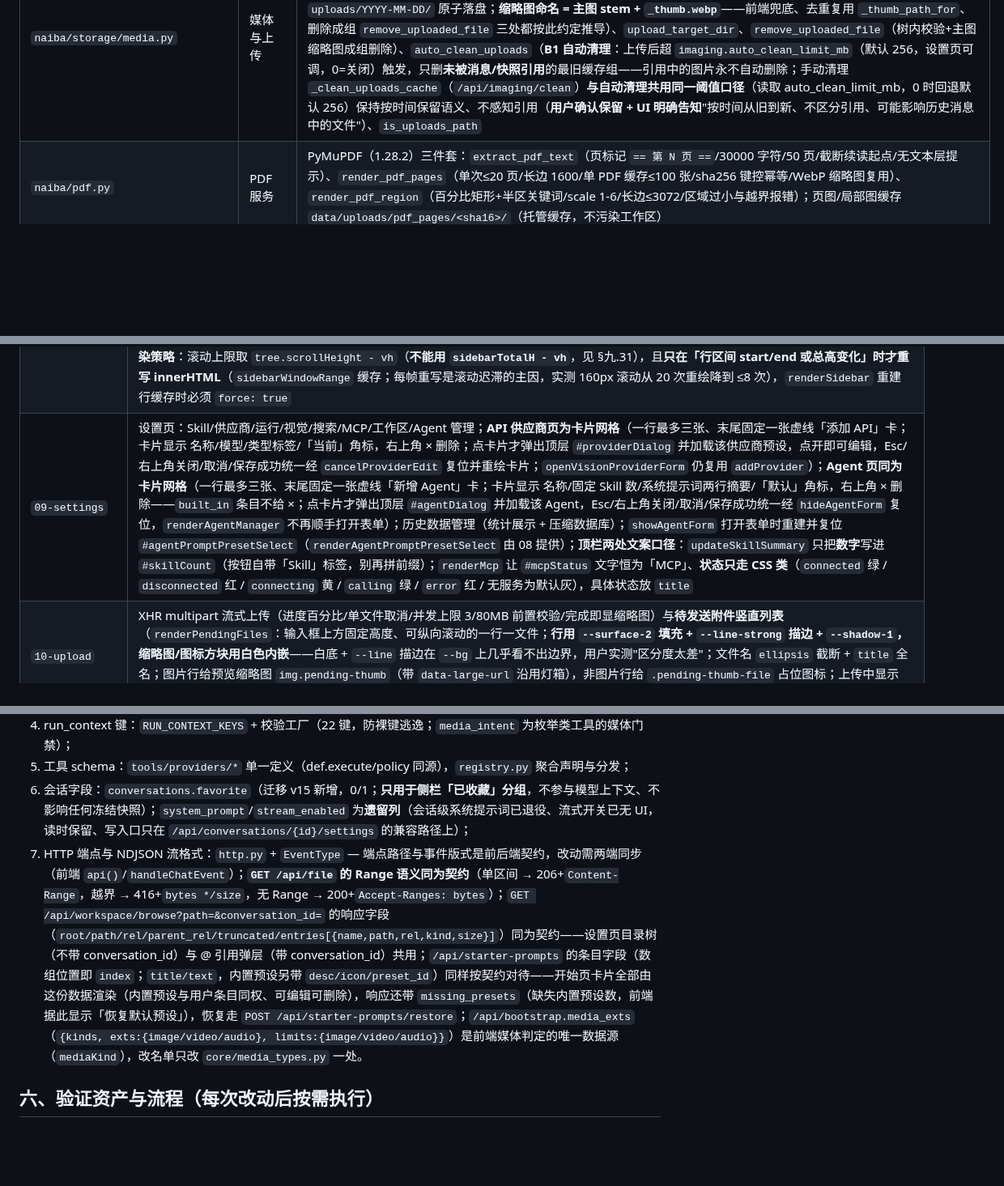
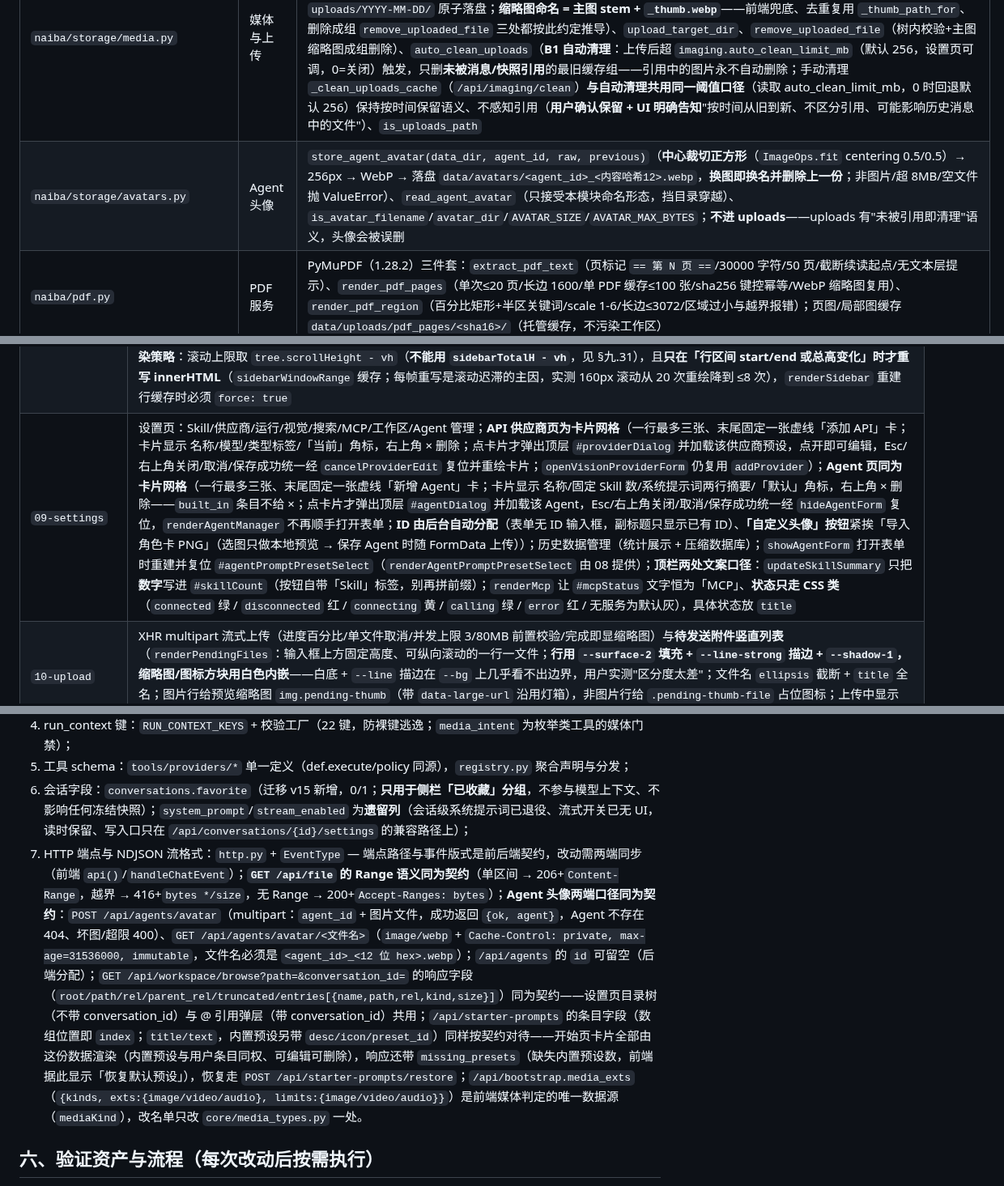
Before and after one commit to yc883123/naiba-chat, a Markdown page: 项目维护说明（修改代码前必读）.md, 3 parts joined by grey strips. Shown at 81% size. GitHub-like rendering; blank space fills up the shorter version.

```diff
--- a/项目维护说明（修改代码前必读）.md
+++ b/项目维护说明（修改代码前必读）.md
@@ -107,6 +107,7 @@
 | `naiba/storage/job_media.py` | Job 产物写回 | `JobMediaWriter.write_back(job)`（**异步 Job 终态把产物挂回发起它的助手消息**：`parent_job_id` → Run(kind∈chat/plan_execute) → 该会话 `metadata.run_id` 匹配的助手消息（优先 Run `detail.message_id`）→ 用 `MediaCollector` + `JOB_MEDIA_DECLARATIONS` 采集 → 挂到"调用该 Job 的那次工具调用"（按 result 里的 job_id 匹配 tool_runs/activity），匹配不到则并入消息级 `attachments` → `storage.update_message_metadata` 就地更新并推进 `conversations.updated_at`；幂等按来源去重，消息已删/写回失败安全放弃） |
 | `naiba/storage/media_collect.py` | 媒体采集器 | `MediaCollector.collect(run, declaration, intent=False)`（**工具产出点唯一采集入口**：原始 result 只在那里可见；只对成功且非 `NEED_CONFIRM` 的结果提取——失败信息里的路径不是产物；声明驱动 `policy`（never/intent_gated/inline）与 `extract`（none/structured/scan）；候选**先按分桶上限预截断再落盘**，避免一次列目录拷几百张图卡住；结构化记录优先、文本路径兜底——**URL 只去尾部标点并以首个 CJK 字符为界（查询串 `?&=` 必须保留），Windows 路径在散文终止符处截断**；同来源/同名/同内容三级去重；**托管缓存按内容哈希落盘**（`<内容哈希16>_<name>`：ComfyUI 复用文件名时来源不变而内容已变，按来源缓存会显示旧图）并生成缩略图，失败记日志并保留原来源）→ `{media:[{kind,name,source,thumb_path}], truncated}` |
 | `naiba/storage/media.py` | 媒体与上传 | 缩略图/上传缓存/清理族（显式传 data_dir/workspace_dir；`IMAGE_SUFFIXES` = `core/media_types.IMAGE_PROCESS_EXTS`（**压缩**格式）、`THUMB_SOURCE_SUFFIXES` = 压缩格式 ∪ `.gif`（**可出缩略图**格式，GIF 取首帧、原图动画不动））；**上传管理族**（2026-09）：`store_uploaded_file`（图片压缩/缩略图 + 内容级去重（同大小候选+sha256 命中复用）+ 分日目录 `uploads/YYYY-MM-DD/` 原子落盘；**缩略图命名 = 主图 stem + `_thumb.webp`**——前端兜底、去重复用 `_thumb_path_for`、删除成组 `remove_uploaded_file` 三处都按此约定推导）、`upload_target_dir`、`remove_uploaded_file`（树内校验+主图缩略图成组删除）、`auto_clean_uploads`（**B1 自动清理**：上传后超 `imaging.auto_clean_limit_mb`（默认 256，设置页可调，0=关闭）触发，只删**未被消息/快照引用**的最旧缓存组——引用中的图片永不自动删除；手动清理 `_clean_uploads_cache`（`/api/imaging/clean`）**与自动清理共用同一阈值口径**（读取 auto_clean_limit_mb，0 时回退默认 256）保持按时间保留语义、不感知引用（**用户确认保留 + UI 明确告知**"按时间从旧到新、不区分引用、可能影响历史消息中的文件"）、`is_uploads_path` |
+| `naiba/storage/avatars.py` | Agent 头像 | `store_agent_avatar(data_dir, agent_id, raw, previous)`（**中心裁切正方形**（`ImageOps.fit` centering 0.5/0.5）→ 256px → WebP → 落盘 `data/avatars/<agent_id>_<内容哈希12>.webp`，**换图即换名并删除上一份**；非图片/超 8MB/空文件抛 ValueError）、`read_agent_avatar`（只接受本模块命名形态，挡目录穿越）、`is_avatar_filename`/`avatar_dir`/`AVATAR_SIZE`/`AVATAR_MAX_BYTES`；**不进 uploads**——uploads 有"未被引用即清理"语义，头像会被误删 |
 | `naiba/pdf.py` | PDF 服务 | PyMuPDF（1.28.2）三件套：`extract_pdf_text`（页标记 `== 第 N 页 ==`/30000 字符/50 页/截断续读起点/无文本层提示）、`render_pdf_pages`（单次≤20 页/长边 1600/单 PDF 缓存≤100 张/sha256 键控幂等/WebP 缩略图复用）、`render_pdf_region`（百分比矩形+半区关键词/scale 1-6/长边≤3072/区域过小与越界报错）；页图/局部图缓存 `data/uploads/pdf_pages/<sha16>/`（托管缓存，不污染工作区） |
 | `naiba/events.py` | 事件总线 | `EventBus`（run/job 共用单点「写事件+唤醒」：`ensure` 条件池替代历史双 condition 池、`emit` 写事件+notify、`wait_for_events`、`drop`；持 app 取最新 storage）、`validate_event_payload`（契约前置校验：type∈EventType、键⊆EVENT_PAYLOAD_KEYS∪公共键；`NAIBA_STRICT_EVENTS=1` 或 run 通道默认抛错、job 通道告警忽略）、`status_sync_for`（run 通道事件→background_tasks(status/detail) 策略表，自 manager.emit if-elif 收敛）、`strict_events_enabled` |
 | `naiba/run/session.py` | 会话固化 | 工具集决议（模式×Agent 范围×固化集×图像能力×Job 依赖闭包；Harness 别名不注入 allowed_tools，仅查规范名；固化集内退役名（如 glob_files）按 RETIRED_TOOL_MAP 归一为新名）、bake/enable、生成选项、路由消息（无状态函数）；**视觉工具集 = `VISION_READONLY_TOOLS`（vision_analyze）+ `VISION_WRITING_TOOLS`（vision_image_ops，会写产物文件）**，Craft 两者皆含、Plan 仅只读集 |
@@ -146,7 +147,7 @@
 | `06-tasks-plans` | 后台任务/计划 UI |
 | `07-models-agents` | 模型/Agent/更新状态；`updateUnloadModelButton` 只管设置页的 `#unloadProviderModel`（**顶栏「卸载模型」按钮已移除**，本地模型卸载统一在「设置 → API 供应商」） |
 | `08-conversations` | 会话侧栏（虚拟化）、工作区、**收藏与「⋯」菜单**、**Agent 页的快捷提示词套用/角色卡导入**；`openConversation` 拉取首轮上下文（first_turn）供折叠卡渲染；切换会话/工作区时收起 @ 引用弹层与快捷消息面板并清空目录缓存。**会话条目**：五角星（`toggleConversationFavorite`，乐观更新 + 失败回滚；**收藏只提交 `favorite`，后端不推进 `updated_at`**，否则侧栏按时间重排、启动时"最新 5 条"被收藏项挤占）与「⋯」菜单（`openConversationMenu`/`closeConversationMenu`，fixed 挂 body 避免被侧栏 overflow 裁剪；含重命名/删除；`openRenameConversation`/`saveRenameConversation` 走独立对话框——pywebview 下不用 `window.prompt`）；**「已收藏」分组**（`SIDE_FAVORITES_GROUP='__favorites__'`，跨工作区聚合、固定追加在工作区分组之后、默认展开、不受 5 条上限影响；收藏的会话仍留在原工作区，两处都显示）；**新建工作区对话框**（`createWorkspace` 选目录 → `#newWorkspaceDialog` 填名称 → `saveNewWorkspace`，同样不用 `window.prompt`）；**当前会话定位用最小滚动**（`sidebarScrollForActive`：已可见就一动不动，不可见才把最近的一份——工作区与「已收藏」可能各有一份——刚好带进视口；**禁止 `st = offsets[idx]` 强制置顶**，点一下列表就整片重排会让用户找不回位置）；顶栏「新会话」按钮已移除（每个工作区分组自带「＋ 新会话」，列表为空时由空态兜底按钮 `data-action="new-chat"` 提供入口）；**收起按钮并入「工作区」操作行**（搜索/排序/新建工作区/收起同一行，不再单独占一行）；**会话条目整条可点**（点击判定不再只看中间的文字按钮：条目元素本身 `cursor: pointer`，`onSidebarTreeClick` 对条目内任意位置都调 `openConversation`——上下边缘/左侧留白/按钮间空隙都可点，判定区与视觉区一致）；`mergeAgentPromptText(existing, addition, limit)` 为**纯函数**（角色卡追加语义：空行分隔、超 12000 字符截断并自述）；**虚拟窗口渲染策略**：滚动上限取 `tree.scrollHeight - vh`（**不能用 `sidebarTotalH - vh`**，见 §九.31），且**只在「行区间 start/end 或总高变化」时才重写 innerHTML**（`sidebarWindowRange` 缓存；每帧重写是滚动迟滞的主因，实测 160px 滚动从 20 次重绘降到 ≤8 次），`renderSidebar` 重建行缓存时必须 `force: true` |
-| `09-settings` | 设置页：Skill/供应商/运行/视觉/搜索/MCP/工作区/Agent 管理；**API 供应商页为卡片网格**（一行最多三张、末尾固定一张虚线「添加 API」卡；卡片显示 名称/模型/类型标签/「当前」角标，右上角 × 删除；点卡片才弹出顶层 `#providerDialog` 并加载该供应商预设，点开即可编辑，Esc/右上角关闭/取消/保存成功统一经 `cancelProviderEdit` 复位并重绘卡片；`openVisionProviderForm` 仍复用 `addProvider`）；**Agent 页同为卡片网格**（一行最多三张、末尾固定一张虚线「新增 Agent」卡；卡片显示 名称/固定 Skill 数/系统提示词两行摘要/「默认」角标，右上角 × 删除——`built_in` 条目不给 ×；点卡片才弹出顶层 `#agentDialog` 并加载该 Agent，Esc/右上角关闭/取消/保存成功统一经 `hideAgentForm` 复位，`renderAgentManager` 不再顺手打开表单）；历史数据管理（统计展示 + 压缩数据库）；`showAgentForm` 打开表单时重建并复位 `#agentPromptPresetSelect`（`renderAgentPromptPresetSelect` 由 08 提供）；**顶栏两处文案口径**：`updateSkillSummary` 只把**数字**写进 `#skillCount`（按钮自带「Skill」标签，别再拼前缀）；`renderMcp` 让 `#mcpStatus` 文字恒为「MCP」、**状态只走 CSS 类**（`connected` 绿 / `disconnected` 红 / `connecting` 黄 / `calling` 绿 / `error` 红 / 无服务为默认灰），具体状态放 `title` |
+| `09-settings` | 设置页：Skill/供应商/运行/视觉/搜索/MCP/工作区/Agent 管理；**API 供应商页为卡片网格**（一行最多三张、末尾固定一张虚线「添加 API」卡；卡片显示 名称/模型/类型标签/「当前」角标，右上角 × 删除；点卡片才弹出顶层 `#providerDialog` 并加载该供应商预设，点开即可编辑，Esc/右上角关闭/取消/保存成功统一经 `cancelProviderEdit` 复位并重绘卡片；`openVisionProviderForm` 仍复用 `addProvider`）；**Agent 页同为卡片网格**（一行最多三张、末尾固定一张虚线「新增 Agent」卡；卡片显示 名称/固定 Skill 数/系统提示词两行摘要/「默认」角标，右上角 × 删除——`built_in` 条目不给 ×；点卡片才弹出顶层 `#agentDialog` 并加载该 Agent，Esc/右上角关闭/取消/保存成功统一经 `hideAgentForm` 复位，`renderAgentManager` 不再顺手打开表单；**ID 由后台自动分配**（表单无 ID 输入框，副标题只显示已有 ID）、**「自定义头像」按钮**紧挨「导入角色卡 PNG」（选图只做本地预览 → 保存 Agent 时随 FormData 上传））；历史数据管理（统计展示 + 压缩数据库）；`showAgentForm` 打开表单时重建并复位 `#agentPromptPresetSelect`（`renderAgentPromptPresetSelect` 由 08 提供）；**顶栏两处文案口径**：`updateSkillSummary` 只把**数字**写进 `#skillCount`（按钮自带「Skill」标签，别再拼前缀）；`renderMcp` 让 `#mcpStatus` 文字恒为「MCP」、**状态只走 CSS 类**（`connected` 绿 / `disconnected` 红 / `connecting` 黄 / `calling` 绿 / `error` 红 / 无服务为默认灰），具体状态放 `title` |
 | `10-upload` | XHR multipart 流式上传（进度百分比/单文件取消/并发上限 3/80MB 前置校验/完成即显缩略图）与**待发送附件竖直列表**（`renderPendingFiles`：输入框上方固定高度、可纵向滚动的一行一文件；**行用 `--surface-2` 填充 + `--line-strong` 描边 + `--shadow-1`，缩略图/图标方块用白色内嵌**——白底 + `--line` 描边在 `--bg` 上几乎看不出边界，用户实测"区分度太差"；文件名 `ellipsis` 截断 + `title` 全名；图片行给预览缩略图 `img.pending-thumb`（带 `data-large-url` 沿用灯箱），非图片行给 `.pending-thumb-file` 占位图标；上传中显示 `%` 进度；无附件时容器 `hidden`）；`renderPendingFiles` 末尾调 `updateSendButtonState`（附件增减即时刷新发送按钮可用性） |
 | `11-run-stream` | Run 流式消费、看门狗/重连/订阅；`sendChatMessage` **允许空文字+附件发送**（文字与附件至少有一个才提交），发送前收起 @ 引用弹层（`@` token 原样提交，由后端解析）；**`SKILL_SCRIPT_RULES`（Skill 附带脚本规范：脚本放 `scripts/` 子目录 + 文件读写显式 UTF-8/GBK 风险）与 `SKILL_INSTALL_PRESET`**（安装入口发给 AI 的说明，末尾复用规范块） |
 | `12-chat-input` | 发送/确认、`handleChatEvent` 事件分发（type→handler 路由表，21 种事件各一函数；`tool_result` handler 把 `toolMediaMarkup(event)` 就地插到对应工具块之后——**流式期间媒体即可见**，终态全量重渲染由 `toolRunMarkup` 从同一份 `run.media` 重建同位置；`usage` handler 在流式尾端挂载/更新用量框）；`setBusy` 只管图标与停止态样式，按钮 disabled/title 一律由 `updateSendButtonState` 决定；**开始页卡片**（内置预设与用户条目同在 `starter_prompts`，`renderStarterPrompts` 按 `icon`/`desc` 渲染并逐个挂编辑/删除，`restoreStarterPresets` 一键恢复默认；`openStarterPromptDialog(index, target)` 按 target 切换标题与接口）与**快捷消息面板**（独立列表 `quick_messages`，`toggleQuickMessagePanel`/`positionQuickMessagePanel`/`insertQuickMessage`/`handleQuickMessagePanelClick`/`removeQuickMessage`，按 `?sort=usage` 排序，加载态占位防闪旧序）；**思考按钮**（`toggleDeepReasoning` 只开合强度列表——不再顺带切档；`REASONING_LABELS` 单一文案表；`updateDeepReasoningButton` 同步**输入框下方 meta 行（与「就绪」同行）的「思考 X」文字**与列表高亮；`setReasoningEffort` 落库会话设置；`positionReasoningMenu` fixed 定位）；**`SKILL_EDIT_PRESET`**（编辑 Skill 入口的说明，import `SKILL_SCRIPT_RULES` 复用同一份脚本规范，并要求顺手修正旧脚本裸 `open()`） |
@@ -189,7 +190,7 @@
 4. run_context 键：`RUN_CONTEXT_KEYS` + 校验工厂（22 键，防裸键逃逸；`media_intent` 为枚举类工具的媒体门禁）；
 5. 工具 schema：`tools/providers/*` 单一定义（def.execute/policy 同源），`registry.py` 聚合声明与分发；
 6. 会话字段：`conversations.favorite`（迁移 v15 新增，0/1；**只用于侧栏「已收藏」分组**，不参与模型上下文、不影响任何冻结快照）；`system_prompt`/`stream_enabled` 为**遗留列**（会话级系统提示词已退役、流式开关已无 UI，读时保留、写入口只在 `/api/conversations/{id}/settings` 的兼容路径上）；
-7. HTTP 端点与 NDJSON 流格式：`http.py` + `EventType` — 端点路径与事件版式是前后端契约，改动需两端同步（前端 `api()`/`handleChatEvent`）；**`GET /api/file` 的 Range 语义同为契约**（单区间 → 206+`Content-Range`，越界 → 416+`bytes */size`，无 Range → 200+`Accept-Ranges: bytes`）；`GET /api/workspace/browse?path=&conversation_id=` 的响应字段（`root/path/rel/parent_rel/truncated/entries[{name,path,rel,kind,size}]`）同为契约——设置页目录树（不带 conversation_id）与 @ 引用弹层（带 conversation_id）共用；`/api/starter-prompts` 的条目字段（数组位置即 `index`；`title/text`，内置预设另带 `desc/icon/preset_id`）同样按契约对待——开始页卡片全部由这份数据渲染（内置预设与用户条目同权、可编辑可删除），响应还带 `missing_presets`（缺失内置预设数，前端据此显示「恢复默认预设」），恢复走 `POST /api/starter-prompts/restore`；`/api/bootstrap.media_exts`（`{kinds, exts:{image/video/audio}, limits:{image/video/audio}}`）是前端媒体判定的唯一数据源（`mediaKind`），改名单只改 `core/media_types.py` 一处。
+7. HTTP 端点与 NDJSON 流格式：`http.py` + `EventType` — 端点路径与事件版式是前后端契约，改动需两端同步（前端 `api()`/`handleChatEvent`）；**`GET /api/file` 的 Range 语义同为契约**（单区间 → 206+`Content-Range`，越界 → 416+`bytes */size`，无 Range → 200+`Accept-Ranges: bytes`）；**Agent 头像两端口径同为契约**：`POST /api/agents/avatar`（multipart：`agent_id` + 图片文件，成功返回 `{ok, agent}`，Agent 不存在 404、坏图/超限 400）、`GET /api/agents/avatar/<文件名>`（`image/webp` + `Cache-Control: private, max-age=31536000, immutable`，文件名必须是 `<agent_id>_<12 位 hex>.webp`）；`/api/agents` 的 `id` 可留空（后端分配）；`GET /api/workspace/browse?path=&conversation_id=` 的响应字段（`root/path/rel/parent_rel/truncated/entries[{name,path,rel,kind,size}]`）同为契约——设置页目录树（不带 conversation_id）与 @ 引用弹层（带 conversation_id）共用；`/api/starter-prompts` 的条目字段（数组位置即 `index`；`title/text`，内置预设另带 `desc/icon/preset_id`）同样按契约对待——开始页卡片全部由这份数据渲染（内置预设与用户条目同权、可编辑可删除），响应还带 `missing_presets`（缺失内置预设数，前端据此显示「恢复默认预设」），恢复走 `POST /api/starter-prompts/restore`；`/api/bootstrap.media_exts`（`{kinds, exts:{image/video/audio}, limits:{image/video/audio}}`）是前端媒体判定的唯一数据源（`mediaKind`），改名单只改 `core/media_types.py` 一处。
 
 ## 六、验证资产与流程（每次改动后按需执行）
 
```
Also changed, not shown: other parts of 项目维护说明（修改代码前必读）.md (+22 -7 lines).
